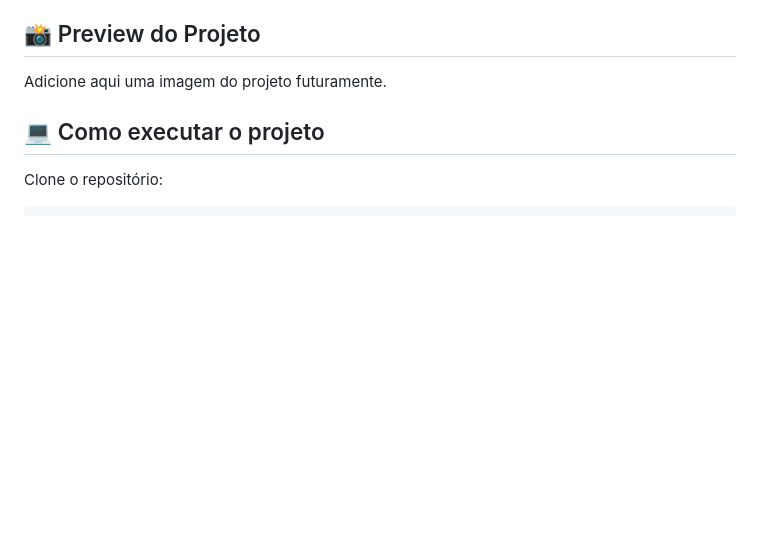
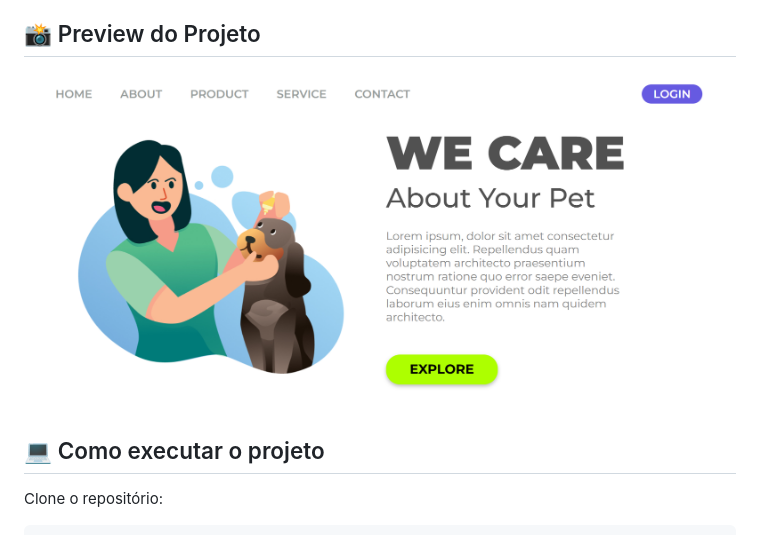
Before and after one commit to JulianaMatos-j/pet-care-landing-page, a Markdown page: README.md, the part around the change. Drawn GitHub-style; pictures changed too: assets/preview.png (added); blank space fills up the shorter version.

Commit message:
Alteração no documento do projeto

```diff
--- a/README.md
+++ b/README.md
@@ -18,7 +18,7 @@ Uma landing page moderna para cuidados com pets, desenvolvida com HTML e CSS.
 
 ## 📸 Preview do Projeto
 
-Adicione aqui uma imagem do projeto futuramente.
+![Preview do Projeto](./assets/preview.png)
 
 ## 💻 Como executar o projeto
 
```
